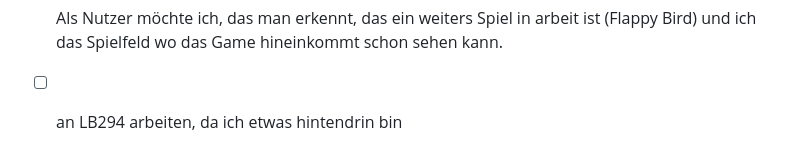
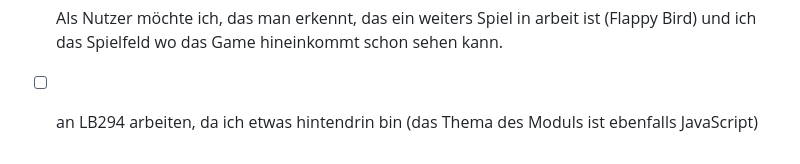
Before and after one commit to ZTCKamikaze/Lernperiode-7, a Markdown page: README.md, the part around the change. Drawn GitHub-style.

```diff
--- a/README.md
+++ b/README.md
@@ -57,4 +57,4 @@ Als Projekt würde ich meine Gaming Webseite weiter machen, die ist perfekt, da
 - [ ] Als Nutzer möchte ich ein Logo auf der Webseite sehen
 - [ ] Als Nutzer möchte ich, dass das Pong Game, wenn jemand 10 Punkte erreicht, neu anfängt, bzw aufhört
 - [ ] Als Nutzer möchte ich, das man erkennt, das ein weiters Spiel in arbeit ist (Flappy Bird) und ich das Spielfeld wo das Game hineinkommt schon sehen kann.
-- [ ] an LB294 arbeiten, da ich etwas hintendrin bin
+- [ ] an LB294 arbeiten, da ich etwas hintendrin bin (das Thema des Moduls ist ebenfalls JavaScript)
```
